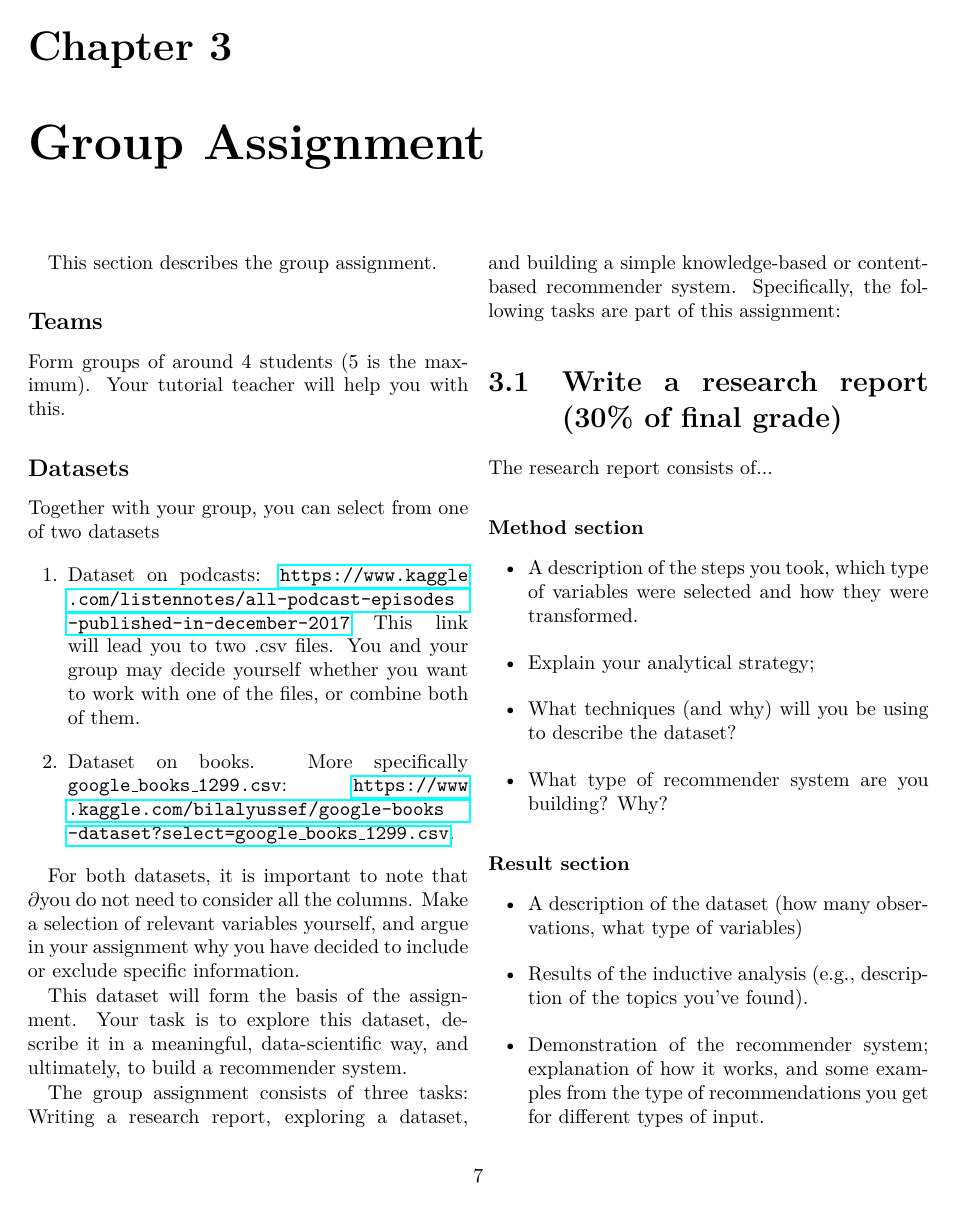
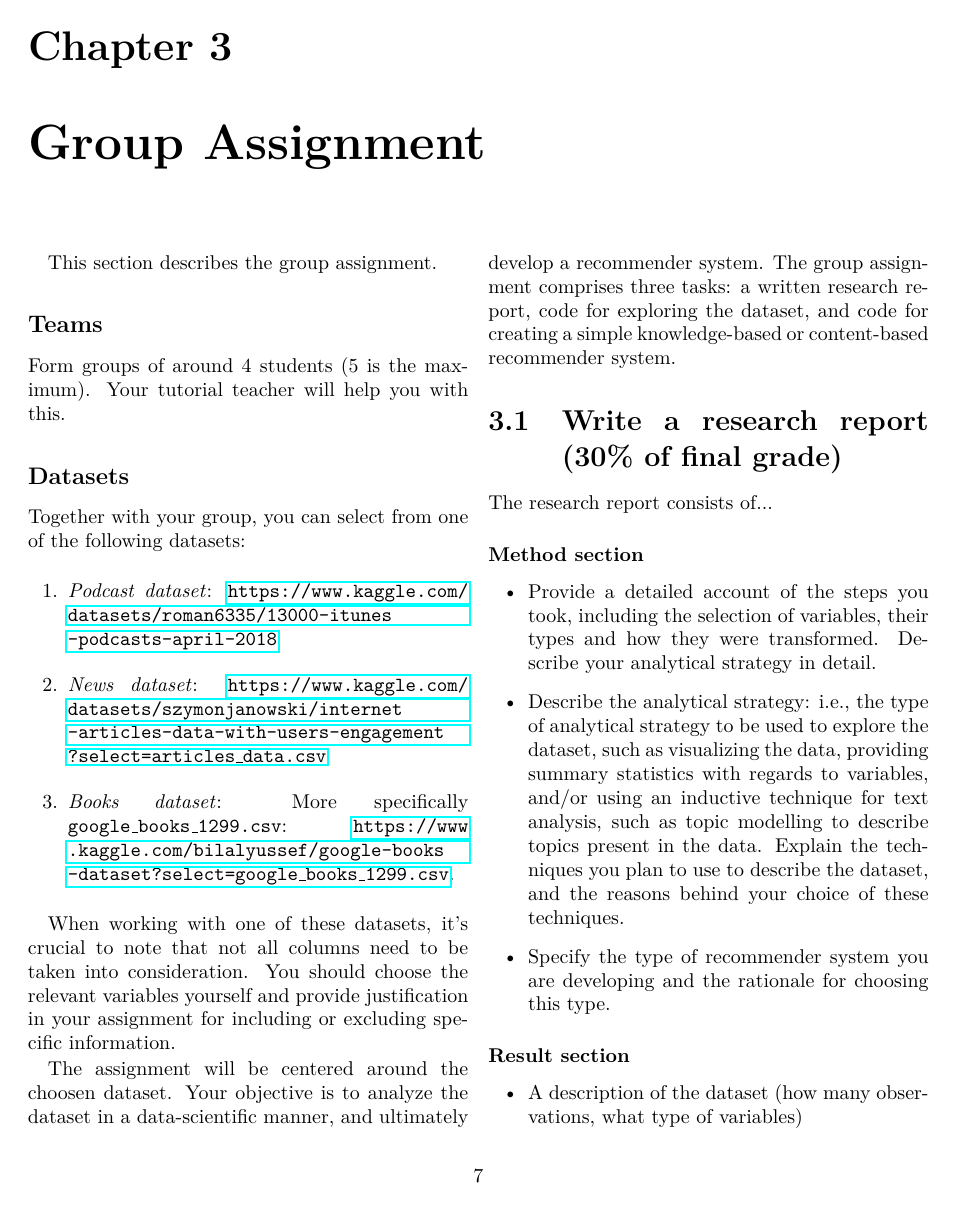
Before and after one commit to uva-cw-ccs2/2223s2, a LaTeX thesis (syllabi/CourseManual.tex, which reads syllabi/GroupAssignment.tex): page 8 of 14. The pictures show the PDF file syllabi/CourseManual.pdf that the author committed with the source.

Commit message:
new version syllabi

```diff
--- a/syllabi/GroupAssignment.tex
+++ b/syllabi/GroupAssignment.tex
@@ -2,22 +2,21 @@ This section describes the group assignment.
 
 \subsection*{Teams}
 
-
 Form groups of around 4 students (5 is the maximum). Your tutorial teacher will help you with this.
 
 \subsection*{Datasets}
-Together with your group, you can select from one of two datasets
+Together with your group, you can select from one of the following datasets:
+
 \begin{enumerate}
-	\item Dataset on podcasts:  \url{https://www.kaggle.com/listennotes/all-podcast-episodes-published-in-december-2017}
-	This link will lead you to two .csv files. You and your group may decide yourself whether you want to work with one of the files, or combine both of them.
-	\item Dataset on books. More specifically \texttt{google\_books\_1299.csv}: \url{https://www.kaggle.com/bilalyussef/google-books-dataset?select=google_books_1299.csv}.
+	\item \emph{Podcast dataset}:  \url{https://www.kaggle.com/datasets/roman6335/13000-itunes-podcasts-april-2018}
+	\item \emph{News dataset}: \url{https://www.kaggle.com/datasets/szymonjanowski/internet-articles-data-with-users-engagement?select=articles_data.csv}
+	\item \emph{Books dataset}: More specifically \texttt{google\_books\_1299.csv}: \url{https://www.kaggle.com/bilalyussef/google-books-dataset?select=google_books_1299.csv}.
 \end{enumerate}
 
-For both datasets, it is important to note that ∂you do not need to consider all the columns. Make a selection of relevant variables yourself, and argue in your assignment why you have decided to include or exclude specific information.
+When working with one of these datasets, it's crucial to note that not all columns need to be taken into consideration. You should choose the relevant variables yourself and provide justification in your assignment for including or excluding specific information.
 
-This dataset will form the basis of the assignment. Your task is to explore this dataset, describe it in a meaningful, data-scientific way, and ultimately, to build a recommender system.
-
-The group assignment consists of three tasks: Writing a research report, exploring a dataset, and building a simple knowledge-based or content-based recommender system. Specifically, the following tasks are part of this assignment:
+The assignment will be centered around the choosen dataset. Your objective is to analyze the dataset in a data-scientific manner, and ultimately develop a recommender system.
+The group assignment comprises three tasks: a written research report, code for exploring the dataset, and code for creating a simple knowledge-based or content-based recommender system.
 
 \section{Write a research report (30\% of final grade)}
 
@@ -25,17 +24,15 @@ The research report consists of...
 
 \subsubsection{Method section}
 \begin{itemize}
-	\item A description of the steps you took, which type of variables were selected and how they were transformed.
-	\item Explain your analytical strategy;
-	\item What techniques (and why) will you be using to describe the dataset?
-	\item What type of recommender system are you building? Why?
+	\item Provide a detailed account of the steps you took, including the selection of variables, their types and how they were transformed. Describe your analytical strategy in detail.
+	\item Describe the analytical strategy: i.e., the type of analytical strategy to be used to explore the dataset, such as visualizing the data, providing summary statistics with regards to variables, and/or using an inductive technique for text analysis, such as topic modelling to describe topics present in the data. Explain the techniques you plan to use to describe the dataset, and the reasons behind your choice of these techniques.
+	\item Specify the type of recommender system you are developing and the rationale for choosing this type.
 \end{itemize}
 
 \subsubsection{Result section}
 \begin{itemize}
 	\item A description of the dataset (how many observations, what type of variables)
-	\item Results of the inductive analysis (e.g., description of the topics you've found).
-	\item Demonstration of the recommender system; explanation of how it works, and some examples from the type of recommendations you get for different types of input.
+	\item Results of the explorative analysis (e.g., description of the topics you've found).
+	\item Written demonstration of the recommender system: showcase the recommender system by providing an explanation of its workings, and demonstrating examples of the recommendations that can be generated for different types of input.
 \end{itemize}
 
-\section{Explorative data analysis (30\% of final grade)}
@@ -52,3 +50,2 @@ Explore, pre-process, and clean the dataset, and provide some descriptive analys
 \end{itemize}
 
-\section{Recommender system (20\% of final grade)}
```
Also changed, not shown: syllabi/CourseManual.tex (+7 -20 lines), syllabi/CourseSchedule.tex (+1 -1 lines), syllabi/CourseManual.pdf, syllabi/GroupAssignment.tex (17 more changed lines).
